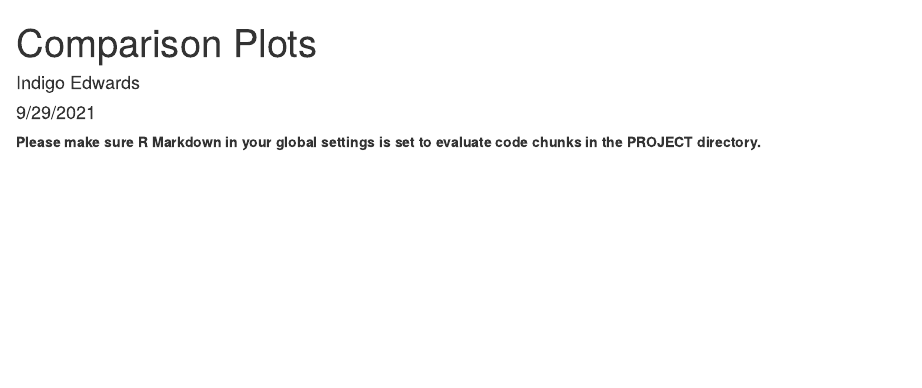
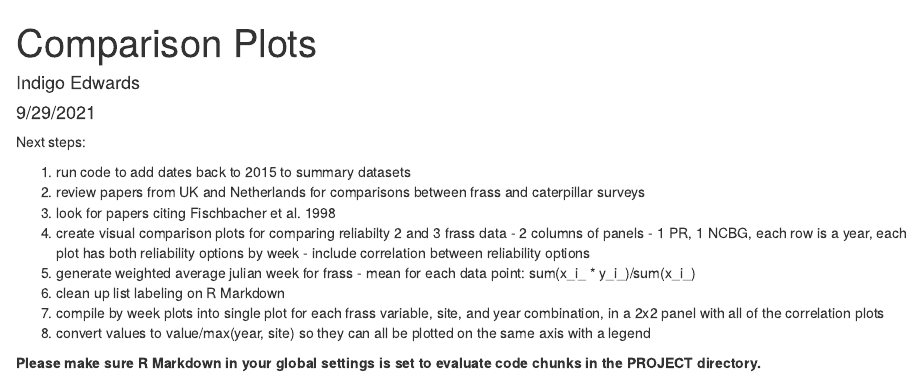
Before and after one commit to hurlbertlab/frass-vs-cc, an R Markdown document (data/processed_data/comparison_plots.Rmd): the page in a window 1100 px wide, from its top. Rendered offline with R 4.5, knitr and Pandoc, with nearby package versions; some code elsewhere in the file could not run offline.

Commit message:
added notes

```diff
--- a/data/processed_data/comparison_plots.Rmd
+++ b/data/processed_data/comparison_plots.Rmd
@@ -4,6 +4,17 @@ author: "Indigo Edwards"
 date: "9/29/2021"
 output: html_document
 ---
+
+Next steps:
+
+1. run code to add dates back to 2015 to summary datasets
+1. review papers from UK and Netherlands for comparisons between frass and caterpillar surveys
+1. look for papers citing Fischbacher et al. 1998
+1. create visual comparison plots for comparing reliabilty 2 and 3 frass data - 2 columns of panels - 1 PR, 1 NCBG, each row is a year, each plot has both reliability options by week - include correlation between reliability options
+1. generate weighted average julian week for frass - mean for each data point: sum(x_i_ * y_i_)/sum(x_i_)
+1. clean up list labeling on R Markdown
+1. compile by week plots into single plot for each frass variable, site, and year combination, in a 2x2 panel with all of the correlation plots
+1. convert values to value/max(year, site) so they can all be plotted on the same axis with a legend
 
 **Please make sure R Markdown in your global settings is set to evaluate code chunks in the PROJECT directory.**
 
--- a/scripts/functions.R
+++ b/scripts/functions.R
@@ -224,7 +224,7 @@ combinedByWeek = function(
 # generate a data frame with by-week stats from all years and sites
 
 summary_stats = function(
-  years = 2018:year(today()),
+  years = 2015:year(today()),
   sites = c('NC Botanical Garden', 'Prairie Ridge Ecostation'),
   frass_rel = 2,
   write = F,
```
